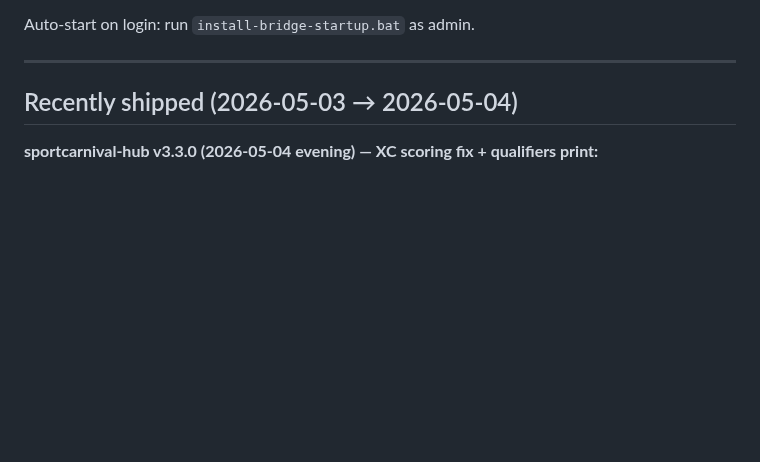
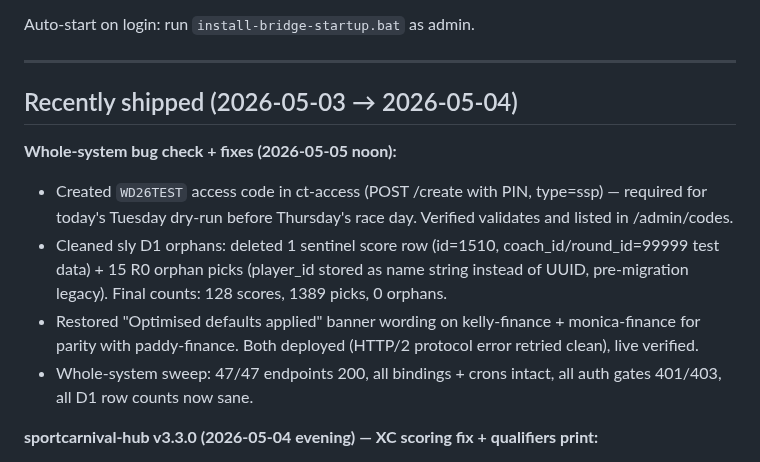
Before and after one commit to LuckDragonAsgard/asgard-workers, a Markdown page: FALKOR_HANDOVER.md, the part around the change. Rendered like a GitHub page; blank space fills up the shorter version.

Commit message:
whole-system bug check 2026-05-05: WD26TEST code, D1 orphan cleanup, finance banner parity

```diff
--- a/FALKOR_HANDOVER.md
+++ b/FALKOR_HANDOVER.md
@@ -228,6 +228,12 @@ Auto-start on login: run `install-bridge-startup.bat` as admin.
 ---
 
 ## Recently shipped (2026-05-03 → 2026-05-04)
+**Whole-system bug check + fixes (2026-05-05 noon):**
+- Created `WD26TEST` access code in ct-access (POST /create with PIN, type=ssp) — required for today's Tuesday dry-run before Thursday's race day. Verified validates and listed in /admin/codes.
+- Cleaned sly D1 orphans: deleted 1 sentinel score row (id=1510, coach_id/round_id=99999 test data) + 15 R0 orphan picks (player_id stored as name string instead of UUID, pre-migration legacy). Final counts: 128 scores, 1389 picks, 0 orphans.
+- Restored "Optimised defaults applied" banner wording on kelly-finance + monica-finance for parity with paddy-finance. Both deployed (HTTP/2 protocol error retried clean), live verified.
+- Whole-system sweep: 47/47 endpoints 200, all bindings + crons intact, all auth gates 401/403, all D1 row counts now sane.
+
 
 **sportcarnival-hub v3.3.0 (2026-05-04 evening) — XC scoring fix + qualifiers print:**
 - /wd26 team-scores now uses **standard SSV cross-country scoring**: top 4 finishers per school per race, sum places, lowest aggregate wins. Was: inverted points (1st=field-size, high score wins) — non-standard.
```
